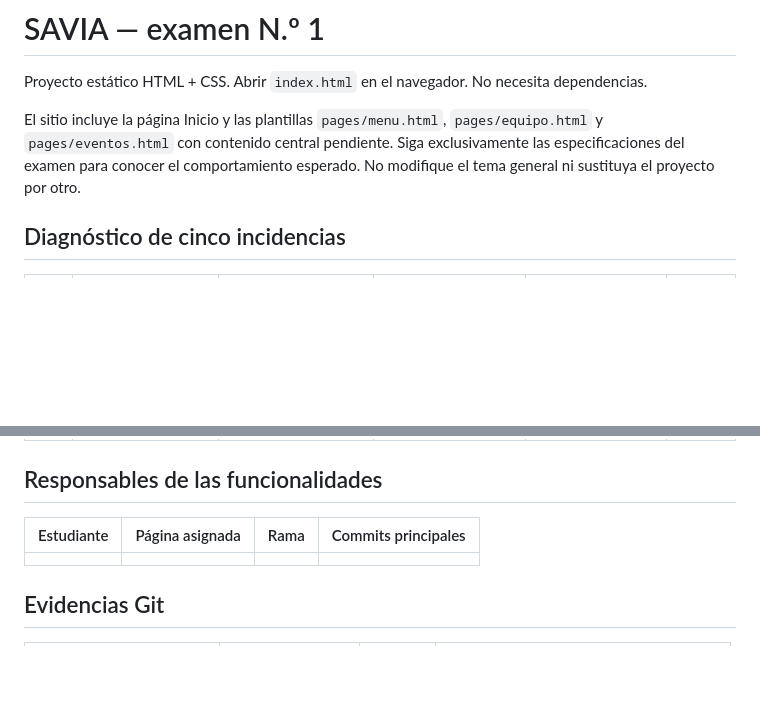
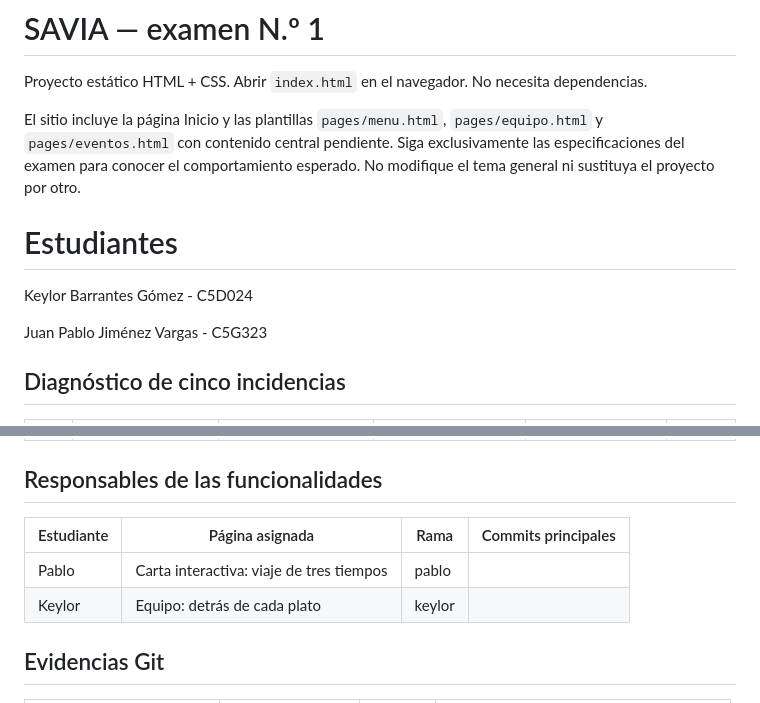
Before and after one commit to keyloor/EXAMEN-1, a Markdown page: README.md, 2 parts joined by grey strips. GitHub-like rendering; blank space fills up the shorter version.

Commit message:
Feature 2 Equipo

```diff
--- a/README.md
+++ b/README.md
@@ -3,6 +3,12 @@
 Proyecto estático HTML + CSS. Abrir `index.html` en el navegador. No necesita dependencias.
 
 El sitio incluye la página Inicio y las plantillas `pages/menu.html`, `pages/equipo.html` y `pages/eventos.html` con contenido central pendiente. Siga exclusivamente las especificaciones del examen para conocer el comportamiento esperado. No modifique el tema general ni sustituya el proyecto por otro.
+
+# Estudiantes
+
+Keylor Barrantes Gómez - C5D024
+
+Juan Pablo Jiménez Vargas - C5G323
 
 ## Diagnóstico de cinco incidencias
 
@@ -16,9 +22,10 @@ El sitio incluye la página Inicio y las plantillas `pages/menu.html`, `pages/eq
 
 ## Responsables de las funcionalidades
 
-| Estudiante | Página asignada | Rama | Commits principales |
-| ---------- | --------------- | ---- | ------------------- |
-|            |                 |      |                     |
+| Estudiante | Página asignada                          | Rama   | Commits principales |
+| ---------- | ---------------------------------------- | ------ | ------------------- |
+| Pablo      | Carta interactiva: viaje de tres tiempos | pablo  |                     |
+| Keylor     | Equipo: detrás de cada plato             | keylor |                     |
 
 ## Evidencias Git
 
```
